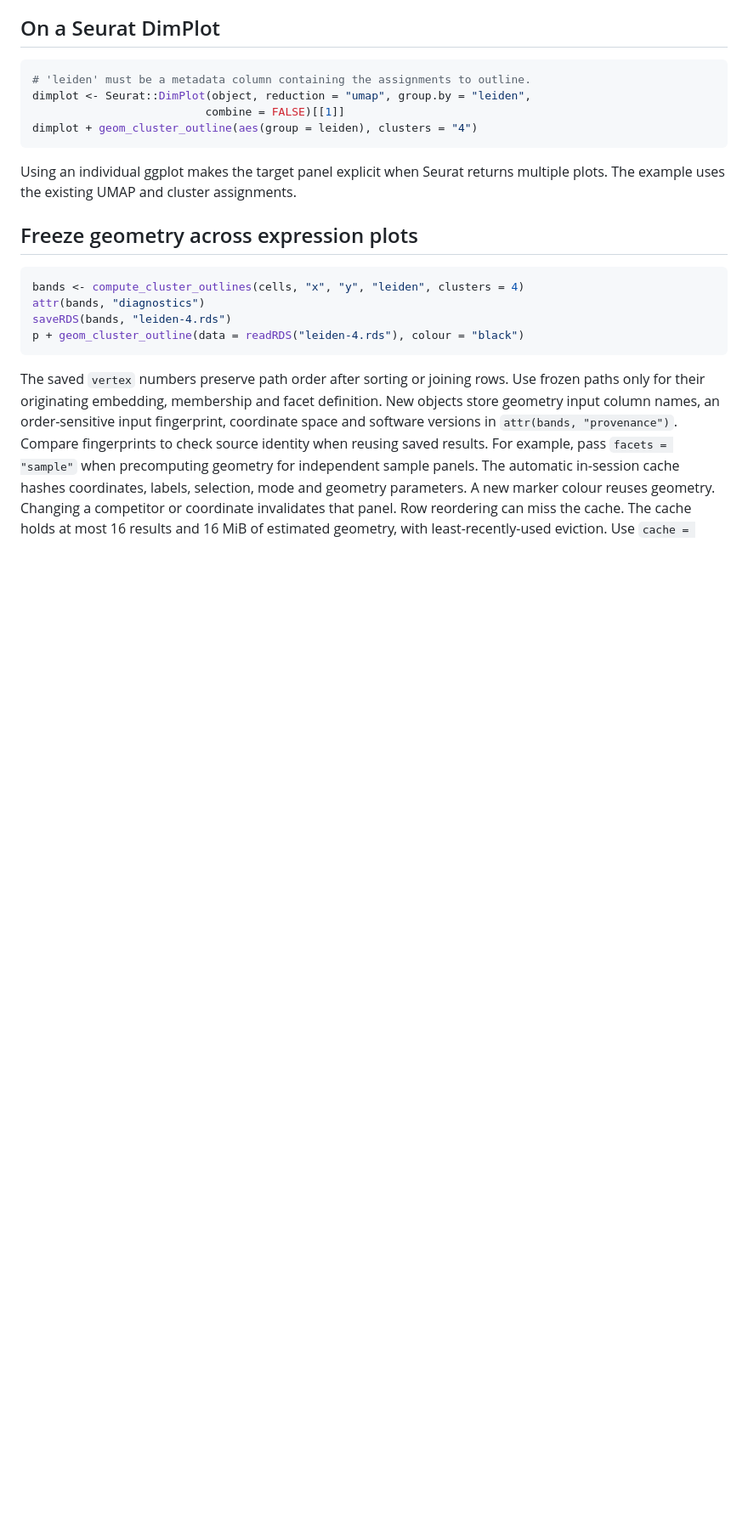
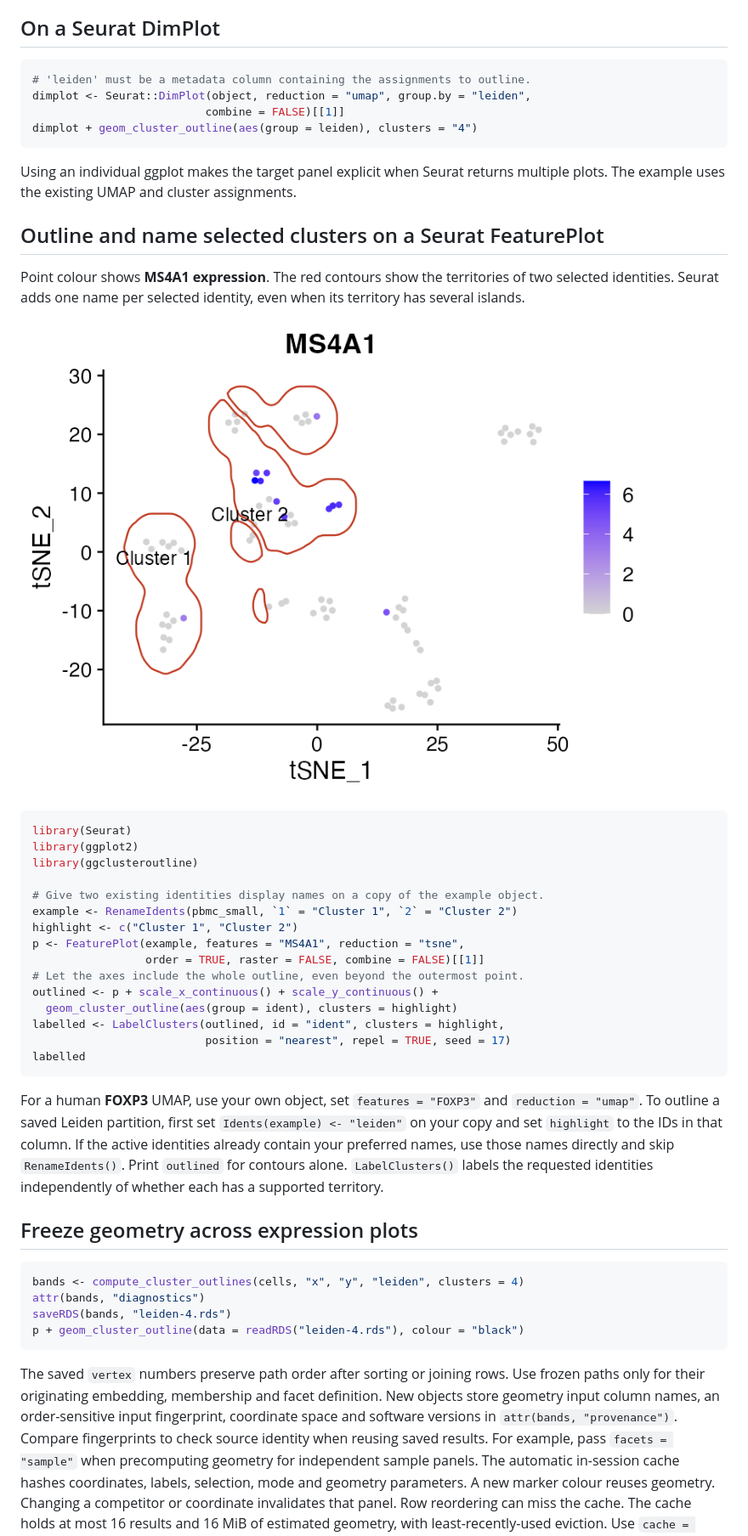
Before and after one commit to nbatada/ggclusteroutline, a Markdown page: README.md, the part around the change. Shown at 85% size. Rendered like a GitHub page; pictures changed too: man/figures/seurat-featureplot.png (added); blank space fills up the shorter version.

Commit message:
Show selected cluster names and outlines on a Seurat FeaturePlot

````diff
--- a/README.md
+++ b/README.md
@@ -61,6 +61,32 @@ dimplot + geom_cluster_outline(aes(group = leiden), clusters = "4")
 
 Using an individual ggplot makes the target panel explicit when Seurat returns multiple plots. The example uses the existing UMAP and cluster assignments.
 
+## Outline and name selected clusters on a Seurat FeaturePlot
+
+Point colour shows **MS4A1 expression**. The red contours show the territories of two selected identities. Seurat adds one name per selected identity, even when its territory has several islands.
+
+![MS4A1 expression on the example Seurat t-SNE with territories and names for Cluster 1 and Cluster 2](man/figures/seurat-featureplot.png)
+
+```r
+library(Seurat)
+library(ggplot2)
+library(ggclusteroutline)
+
+# Give two existing identities display names on a copy of the example object.
+example <- RenameIdents(pbmc_small, `1` = "Cluster 1", `2` = "Cluster 2")
+highlight <- c("Cluster 1", "Cluster 2")
+p <- FeaturePlot(example, features = "MS4A1", reduction = "tsne",
+                 order = TRUE, raster = FALSE, combine = FALSE)[[1]]
+# Let the axes include the whole outline, even beyond the outermost point.
+outlined <- p + scale_x_continuous() + scale_y_continuous() +
+  geom_cluster_outline(aes(group = ident), clusters = highlight)
+labelled <- LabelClusters(outlined, id = "ident", clusters = highlight,
+                          position = "nearest", repel = TRUE, seed = 17)
+labelled
+```
+
+For a human **FOXP3** UMAP, use your own object, set `features = "FOXP3"` and `reduction = "umap"`. To outline a saved Leiden partition, first set `Idents(example) <- "leiden"` on your copy and set `highlight` to the IDs in that column. If the active identities already contain your preferred names, use those names directly and skip `RenameIdents()`. Print `outlined` for contours alone. `LabelClusters()` labels the requested identities independently of whether each has a supported territory.
+
 ## Freeze geometry across expression plots
 
 ```r
````
Also changed, not shown: release/RELEASE_AUDIT_v0.1.1.md (+2 -2 lines), 3 other files.
